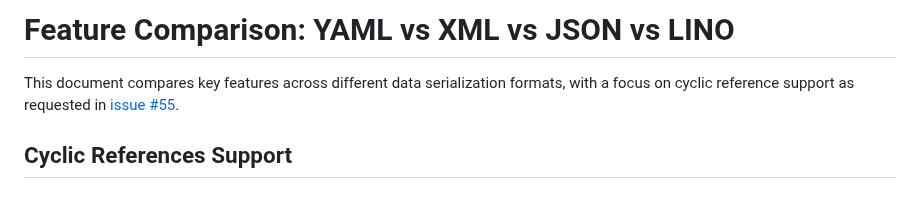
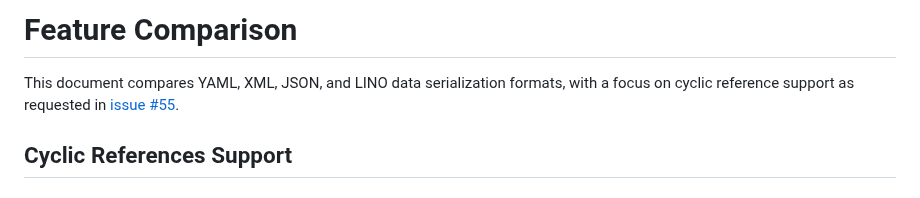
Before and after one commit to linksplatform/Protocols.Lino, a Markdown page: FEATURE_COMPARISON.md, the part around the change. Drawn GitHub-style.

Commit message:
Fix Codacy markdown linting issues
- Break long header lines in README.md and README.ru.md to fit 80 char limit
- Simplify FEATURE_COMPARISON.md title to fix best practice rule

🤖 Generated with [Claude Code](https://claude.ai/code)

Co-Authored-By: Claude <noreply@anthropic.com>

```diff
--- a/FEATURE_COMPARISON.md
+++ b/FEATURE_COMPARISON.md
@@ -1,6 +1,6 @@
-# Feature Comparison: YAML vs XML vs JSON vs LINO
+# Feature Comparison
 
-This document compares key features across different data serialization
+This document compares YAML, XML, JSON, and LINO data serialization
 formats, with a focus on cyclic reference support as requested in
 [issue #55](https://github.com/linksplatform/Protocols.Lino/issues/55).
 
```
Also changed, not shown: README.md (+3 -1 lines), README.ru.md (+3 -1 lines).
